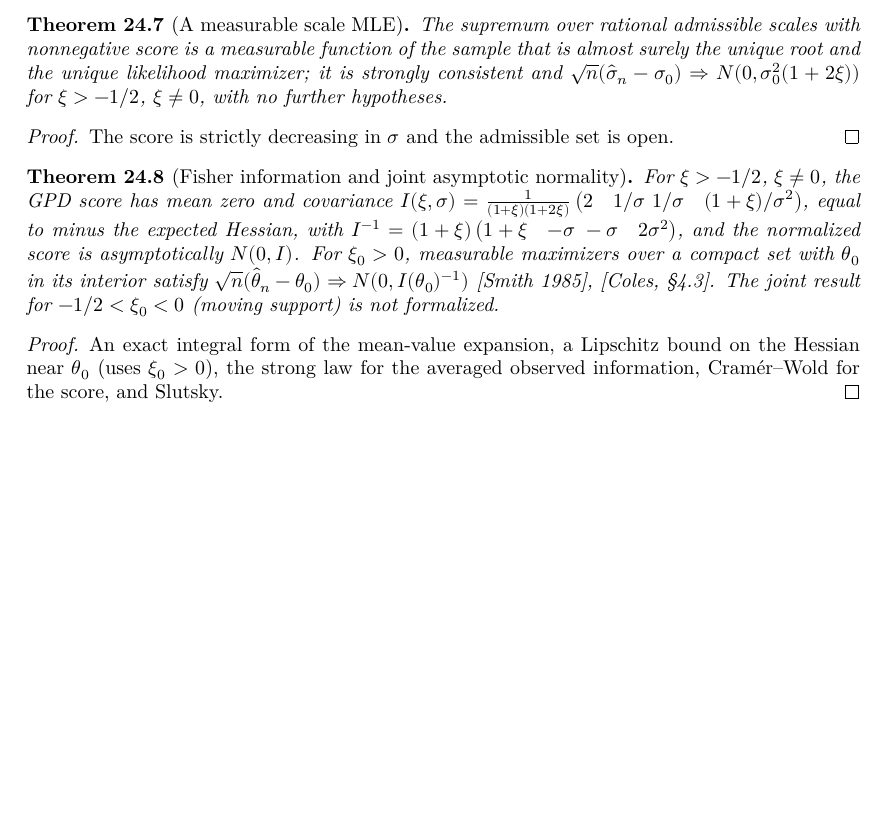
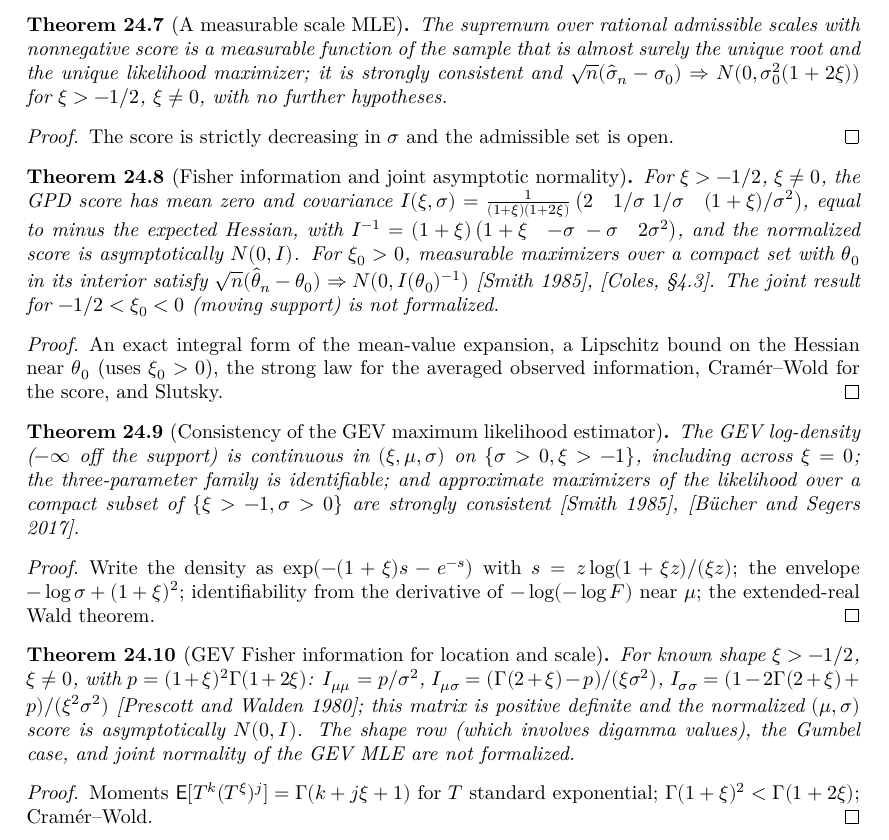
Before and after one commit to unbalancedparentheses/lean-extremevaluetheory, a LaTeX thesis (blueprint/src/print.tex, which reads blueprint/src/sections/likelihood.tex): part of page 98 of 98, cut so that both start at the same text, the shorter picture padded with empty space. Compiled offline with XeLaTeX.

Commit message:
Document GEV maximum likelihood: consistency and location-scale Fisher information

```diff
--- a/blueprint/src/sections/likelihood.tex
+++ b/blueprint/src/sections/likelihood.tex
@@ -138,3 +138,38 @@ We follow Smith, \emph{Maximum likelihood estimation in a class of nonregular ca
   An exact integral form of the mean-value expansion, a Lipschitz bound on the Hessian near $\theta_0$ (uses $\xi_0 > 0$), the strong
   law for the averaged observed information, Cram\'er--Wold for the score, and Slutsky.
 \end{proof}
+
+\begin{theorem}[Consistency of the GEV maximum likelihood estimator]
+  \label{thm:gev-mle}
+  \uses{thm:wald-ereal, thm:gpd-gev-density}
+  \lean{ExtremeValueTheory.gevLogDensityE, ExtremeValueTheory.gevLogLikE, ExtremeValueTheory.gevDensity_eq_exp, ExtremeValueTheory.continuousAt_gevDensity,
+    ExtremeValueTheory.continuousOn_gevLogDensityE, ExtremeValueTheory.gevLogDensityE_le, ExtremeValueTheory.measure_gevLocScaleCDF_eq_withDensity,
+    ExtremeValueTheory.gev_params_eq_of_measure_eq, ExtremeValueTheory.integral_log_gevLocScaleDensity_lt, ExtremeValueTheory.exists_isMaxOn_gevLogLikE,
+    ExtremeValueTheory.ae_tendsto_gevMLE}
+  \leanok
+  The GEV log-density ($-\infty$ off the support) is continuous in $(\xi, \mu, \sigma)$ on $\{\sigma > 0, \xi > -1\}$, including across
+  $\xi = 0$; the three-parameter family is identifiable; and approximate maximizers of the likelihood over a compact subset
+  of $\{\xi > -1, \sigma > 0\}$ are strongly consistent [Smith 1985], [B\"ucher and Segers 2017].
+\end{theorem}
+\begin{proof}
+  \leanok
+  Write the density as $\exp(-(1+\xi)s - e^{-s})$ with $s = z\log(1+\xi z)/(\xi z)$; the envelope $-\log\sigma + (1+\xi)^2$;
+  identifiability from the derivative of $-\log(-\log F)$ near $\mu$; the extended-real Wald theorem.
+\end{proof}
+
+\begin{theorem}[GEV Fisher information for location and scale]
+  \label{thm:gev-fisher}
+  \uses{thm:gev-mle, thm:gev-moments}
+  \lean{ExtremeValueTheory.gevScoreMu, ExtremeValueTheory.gevScoreSigma, ExtremeValueTheory.integral_gevPoly, ExtremeValueTheory.gevFisherInfoMuSigma,
+    ExtremeValueTheory.integral_lin_gevScore_sq, ExtremeValueTheory.Gamma_one_add_sq_lt, ExtremeValueTheory.posDef_gevFisherInfoMuSigma,
+    ExtremeValueTheory.tendstoInDistribution_gevScoreVec, ExtremeValueTheory.tendstoInDistribution_lin_gevScore}
+  \leanok
+  For known shape $\xi > -1/2$, $\xi \ne 0$, with $p = (1+\xi)^2\Gamma(1+2\xi)$: $I_{\mu\mu} = p/\sigma^2$,
+  $I_{\mu\sigma} = (\Gamma(2+\xi) - p)/(\xi\sigma^2)$, $I_{\sigma\sigma} = (1 - 2\Gamma(2+\xi) + p)/(\xi^2\sigma^2)$ [Prescott and Walden 1980];
+  this matrix is positive definite and the normalized $(\mu, \sigma)$ score is asymptotically $N(0, I)$. The shape row (which
+  involves digamma values), the Gumbel case, and joint normality of the GEV MLE are not formalized.
+\end{theorem}
+\begin{proof}
+  \leanok
+  Moments $\E[T^k (T^\xi)^j] = \Gamma(k + j\xi + 1)$ for $T$ standard exponential; $\Gamma(1+\xi)^2 < \Gamma(1+2\xi)$; Cram\'er--Wold.
+\end{proof}
```
Also changed, not shown: FAITHFULNESS.md (+1 -0 lines), README.md.
